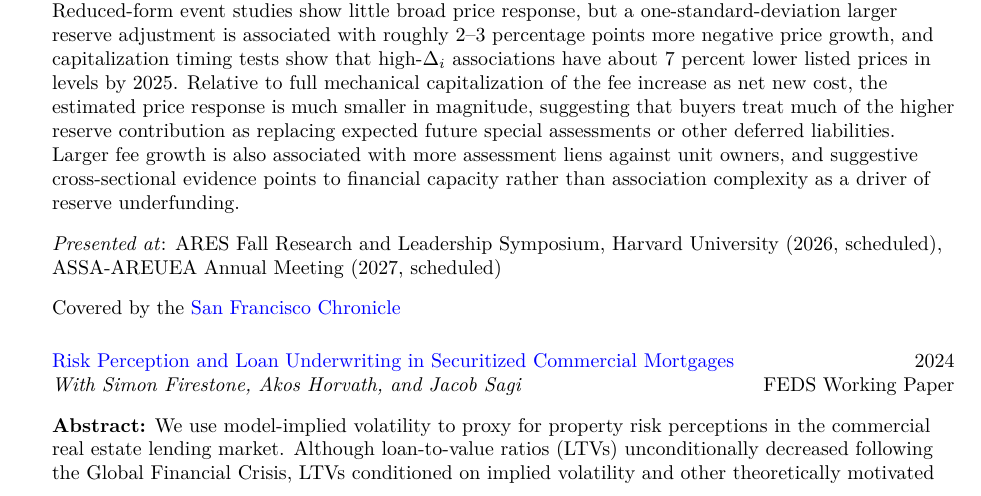
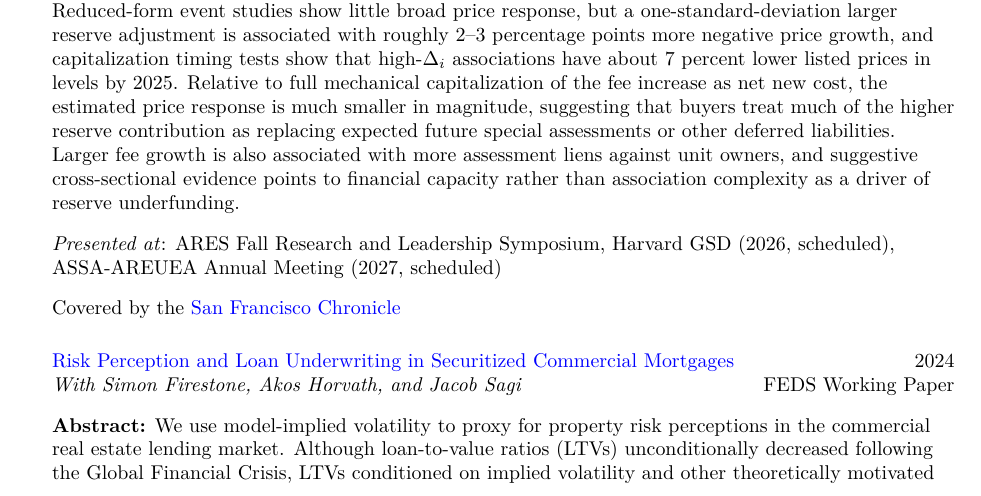
Before and after one commit to nathangodin/nathangodin.github.io, a LaTeX CV (cv-src/cv.tex): part of page 1 of 2, cut so that both start at the same text. Compiled offline with pdfLaTeX.

Commit message:
Change ARES symposium venue to Harvard GSD on CV
Co-Authored-By: Claude Opus 5 <noreply@anthropic.com>

```diff
--- a/cv-src/cv.tex
+++ b/cv-src/cv.tex
@@ -111,7 +111,7 @@ Real estate finance, Household finance, Economic policy
 \vspace{3mm}
 \textbf{Abstract:} Condominium maintenance requires collective saving for predictable capital expenditures. I study Florida’s 2022 SB 4-D law, which mandates structural reserve funding and milestone inspections for condominium buildings. Difference-in-differences estimates show that the law raised HOA fees by 4.9–6.8 percent and permit probabilities by about 1.4–3.9 percentage points, indicating that real maintenance spending had been deferred. I then construct an association-level measure of reserve-adjustment intensity, $\Delta_i$, to study heterogeneity in market responses to reserve catch-up. Reduced-form event studies show little broad price response, but a one-standard-deviation larger reserve adjustment is associated with roughly 2–3 percentage points more negative price growth, and capitalization timing tests show that high-$\Delta_i$ associations have about 7 percent lower listed prices in levels by 2025. Relative to full mechanical capitalization of the fee increase as net new cost, the estimated price response is much smaller in magnitude, suggesting that buyers treat much of the higher reserve contribution as replacing expected future special assessments or other deferred liabilities. Larger fee growth is also associated with more assessment liens against unit owners, and suggestive cross-sectional evidence points to financial capacity rather than association complexity as a driver of reserve underfunding.\\
 \vspace{3mm}
-\textit{Presented at}: ARES Fall Research and Leadership Symposium, Harvard University (2026, scheduled), \\ ASSA-AREUEA Annual Meeting (2027, scheduled)\\
+\textit{Presented at}: ARES Fall Research and Leadership Symposium, Harvard GSD (2026, scheduled), \\ ASSA-AREUEA Annual Meeting (2027, scheduled)\\
 \vspace{3mm}
 Covered by the \href{https://www.sfchronicle.com/realestate/article/hoa-condo-fee-california-22431478.php}{San Francisco Chronicle}
 
```
Also changed, not shown: 1 other file.
